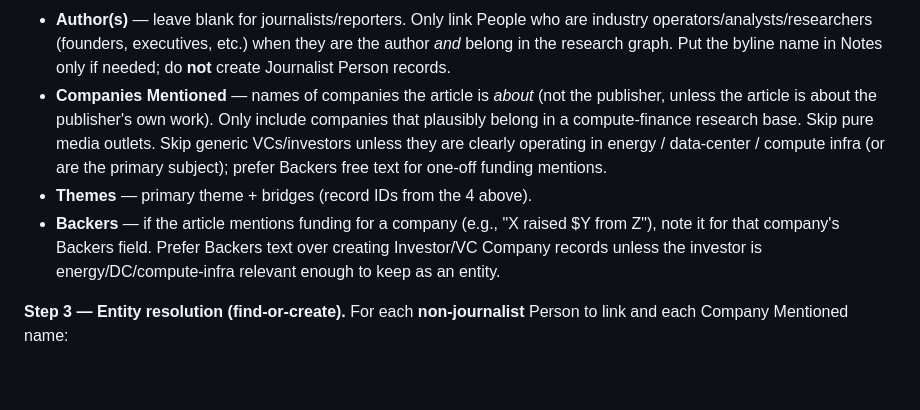
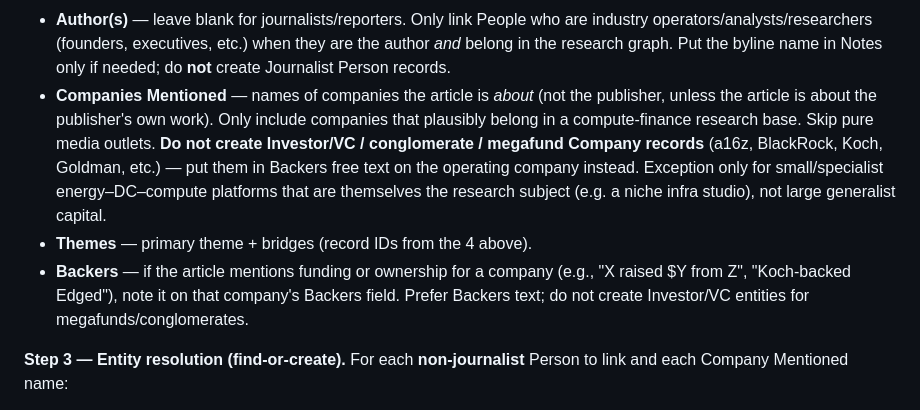
Before and after one commit to GM0x8e08/cursor101, a Markdown page: migration/06_intake_spec.md, the part around the change. Drawn GitHub-style; blank space fills up the shorter version.

Commit message:
Tighten intake: no megafund/conglomerate Investor company records
Prefer Backers free text for Koch-scale capital; only keep specialist
energy–DC–compute platforms as Company entities when they are the subject.

Co-authored-by: GM0x_8e08 <GM0x8e08@users.noreply.github.com>

```diff
--- a/migration/06_intake_spec.md
+++ b/migration/06_intake_spec.md
@@ -54,9 +54,9 @@ You are the intake agent for the "Compute Finance Research v2" Airtable base. Wh
 - **Type** — one of the Article Type options.
 - **Publisher** — derive from URL per the table above.
 - **Author(s)** — leave blank for journalists/reporters. Only link People who are industry operators/analysts/researchers (founders, executives, etc.) when they are the author *and* belong in the research graph. Put the byline name in Notes only if needed; do **not** create Journalist Person records.
-- **Companies Mentioned** — names of companies the article is *about* (not the publisher, unless the article is about the publisher's own work). Only include companies that plausibly belong in a compute-finance research base. Skip pure media outlets. Skip generic VCs/investors unless they are clearly operating in energy / data-center / compute infra (or are the primary subject); prefer Backers free text for one-off funding mentions.
+- **Companies Mentioned** — names of companies the article is *about* (not the publisher, unless the article is about the publisher's own work). Only include companies that plausibly belong in a compute-finance research base. Skip pure media outlets. **Do not create Investor/VC / conglomerate / megafund Company records** (a16z, BlackRock, Koch, Goldman, etc.) — put them in Backers free text on the operating company instead. Exception only for small/specialist energy–DC–compute platforms that are themselves the research subject (e.g. a niche infra studio), not large generalist capital.
 - **Themes** — primary theme + bridges (record IDs from the 4 above).
-- **Backers** — if the article mentions funding for a company (e.g., "X raised $Y from Z"), note it for that company's Backers field. Prefer Backers text over creating Investor/VC Company records unless the investor is energy/DC/compute-infra relevant enough to keep as an entity.
+- **Backers** — if the article mentions funding or ownership for a company (e.g., "X raised $Y from Z", "Koch-backed Edged"), note it on that company's Backers field. Prefer Backers text; do not create Investor/VC entities for megafunds/conglomerates.
 
 **Step 3 — Entity resolution (find-or-create).**
 For each **non-journalist** Person to link and each Company Mentioned name:
```
